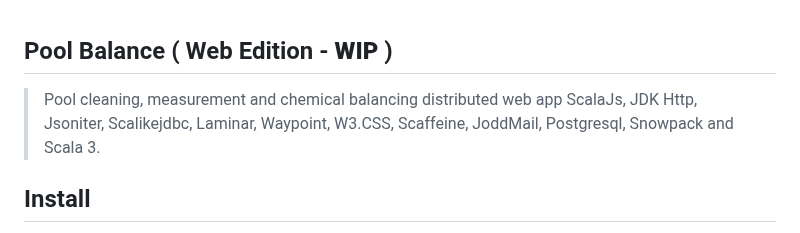
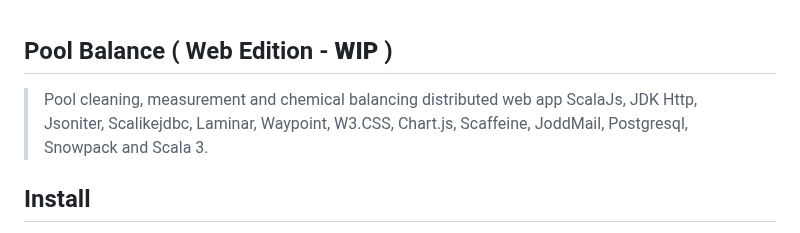
Before and after one commit to objektwerks/pool.balance.w, a Markdown page: README.md, the part around the change. Drawn GitHub-style.

```diff
--- a/README.md
+++ b/README.md
@@ -1,8 +1,8 @@
 Pool Balance ( Web Edition - **WIP** )
 --------------------------------------
 >Pool cleaning, measurement and chemical balancing distributed web app ScalaJs,
->JDK Http, Jsoniter, Scalikejdbc, Laminar, Waypoint, W3.CSS, Scaffeine, JoddMail, Postgresql,
->Snowpack and Scala 3.
+>JDK Http, Jsoniter, Scalikejdbc, Laminar, Waypoint, W3.CSS, Chart.js, Scaffeine,
+>JoddMail, Postgresql, Snowpack and Scala 3.
 
 Install
 -------
```
